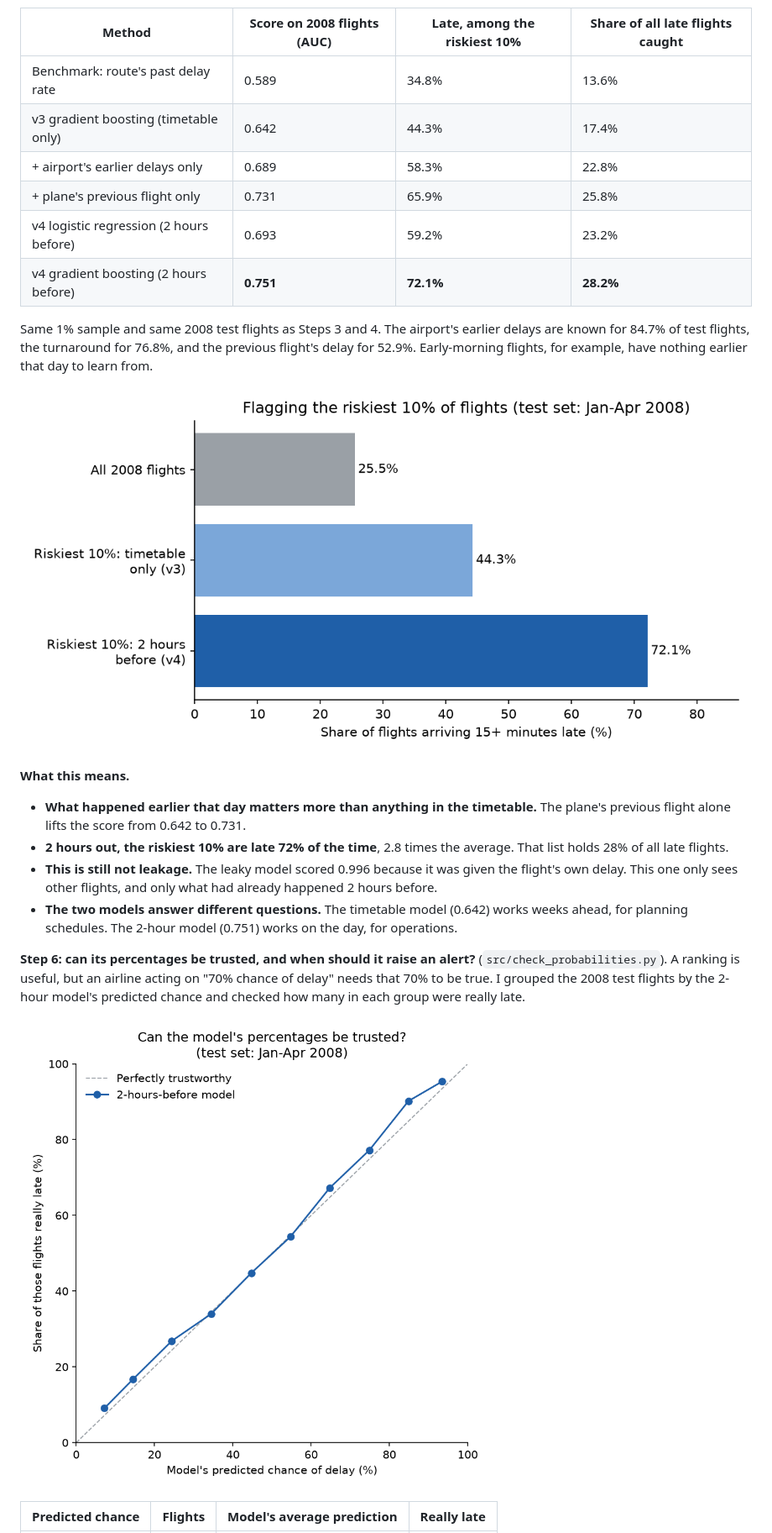
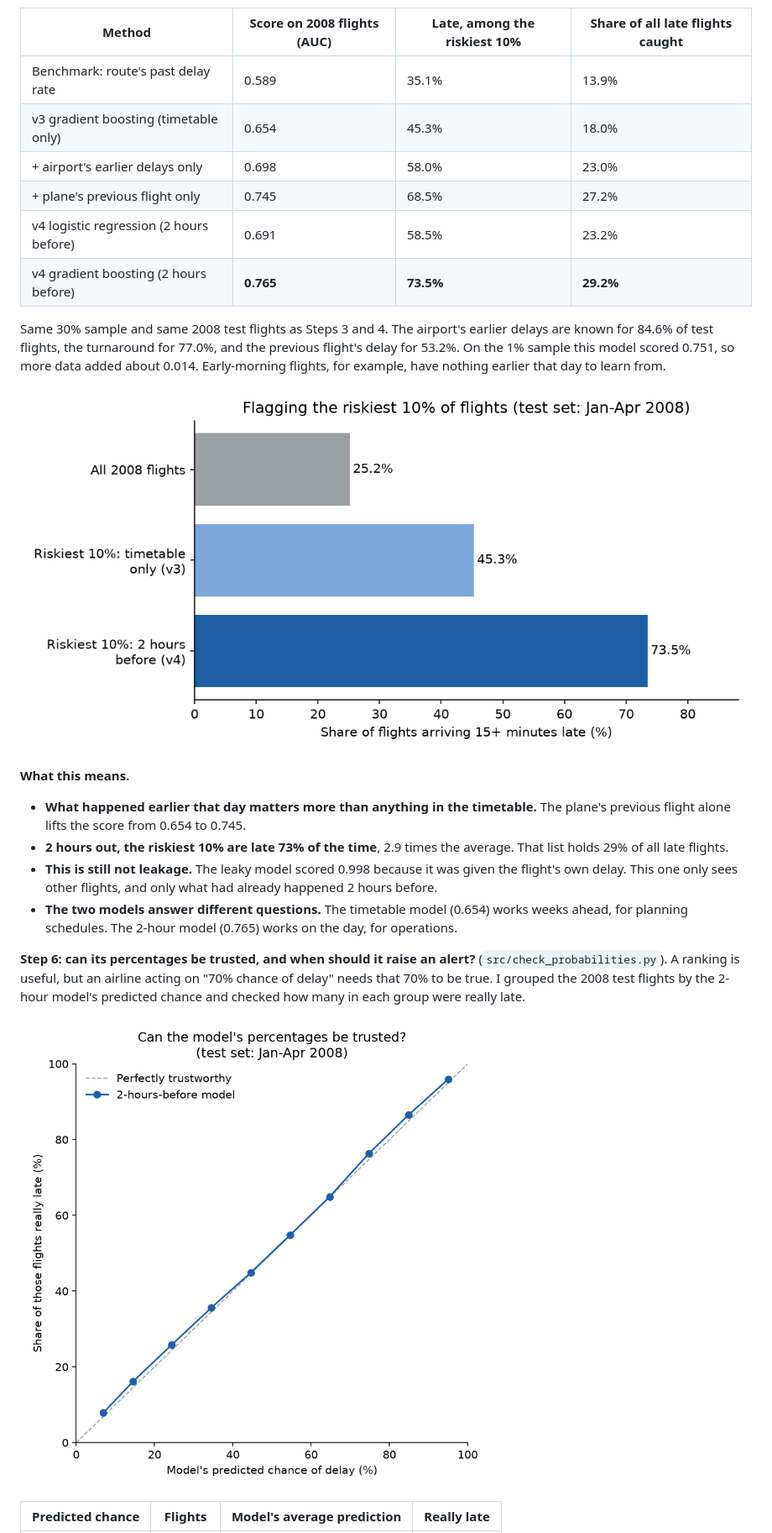
Before and after one commit to mattimathics/Flight-Delay-Prediction, a Markdown page: README.md, the part around one of its changes. Shown at 84% size. Rendered like a GitHub page; pictures changed too: images/calibration_v4.png, images/riskiest_flights_v4.png.

Commit message:
Rerun the 2-hour, 1-hour, weather and calibration models on the 30% sample
Co-Authored-By: Claude Opus 5.5 (1M context) <noreply@anthropic.com>

```diff
--- a/README.md
+++ b/README.md
@@ -139,23 +139,23 @@ This keeps the leakage rule from Step 2: nothing that happens after the 2-hour m
 
 | Method | Score on 2008 flights (AUC) | Late, among the riskiest 10% | Share of all late flights caught |
 |---|---|---|---|
-| Benchmark: route's past delay rate | 0.589 | 34.8% | 13.6% |
-| v3 gradient boosting (timetable only) | 0.642 | 44.3% | 17.4% |
-| + airport's earlier delays only | 0.689 | 58.3% | 22.8% |
-| + plane's previous flight only | 0.731 | 65.9% | 25.8% |
-| v4 logistic regression (2 hours before) | 0.693 | 59.2% | 23.2% |
-| v4 gradient boosting (2 hours before) | **0.751** | **72.1%** | **28.2%** |
+| Benchmark: route's past delay rate | 0.589 | 35.1% | 13.9% |
+| v3 gradient boosting (timetable only) | 0.654 | 45.3% | 18.0% |
+| + airport's earlier delays only | 0.698 | 58.0% | 23.0% |
+| + plane's previous flight only | 0.745 | 68.5% | 27.2% |
+| v4 logistic regression (2 hours before) | 0.691 | 58.5% | 23.2% |
+| v4 gradient boosting (2 hours before) | **0.765** | **73.5%** | **29.2%** |
 
-Same 1% sample and same 2008 test flights as Steps 3 and 4. The airport's earlier delays are known for 84.7% of test flights, the turnaround for 76.8%, and the previous flight's delay for 52.9%. Early-morning flights, for example, have nothing earlier that day to learn from.
+Same 30% sample and same 2008 test flights as Steps 3 and 4. The airport's earlier delays are known for 84.6% of test flights, the turnaround for 77.0%, and the previous flight's delay for 53.2%. On the 1% sample this model scored 0.751, so more data added about 0.014. Early-morning flights, for example, have nothing earlier that day to learn from.
 
 ![Riskiest 10% of flights, 2 hours before departure](images/riskiest_flights_v4.png)
 
 **What this means.**
 
-- **What happened earlier that day matters more than anything in the timetable.** The plane's previous flight alone lifts the score from 0.642 to 0.731.
-- **2 hours out, the riskiest 10% are late 72% of the time**, 2.8 times the average. That list holds 28% of all late flights.
-- **This is still not leakage.** The leaky model scored 0.996 because it was given the flight's own delay. This one only sees other flights, and only what had already happened 2 hours before.
-- **The two models answer different questions.** The timetable model (0.642) works weeks ahead, for planning schedules. The 2-hour model (0.751) works on the day, for operations.
+- **What happened earlier that day matters more than anything in the timetable.** The plane's previous flight alone lifts the score from 0.654 to 0.745.
+- **2 hours out, the riskiest 10% are late 73% of the time**, 2.9 times the average. That list holds 29% of all late flights.
+- **This is still not leakage.** The leaky model scored 0.998 because it was given the flight's own delay. This one only sees other flights, and only what had already happened 2 hours before.
+- **The two models answer different questions.** The timetable model (0.654) works weeks ahead, for planning schedules. The 2-hour model (0.765) works on the day, for operations.
 
 **Step 6: can its percentages be trusted, and when should it raise an alert?** (`src/check_probabilities.py`). A ranking is useful, but an airline acting on "70% chance of delay" needs that 70% to be true. I grouped the 2008 test flights by the 2-hour model's predicted chance and checked how many in each group were really late.
 
```
Also changed, not shown: other parts of README.md (+49 -48 lines), images/prediction_time.png, images/riskiest_flights_v3.png, 9 other files.
